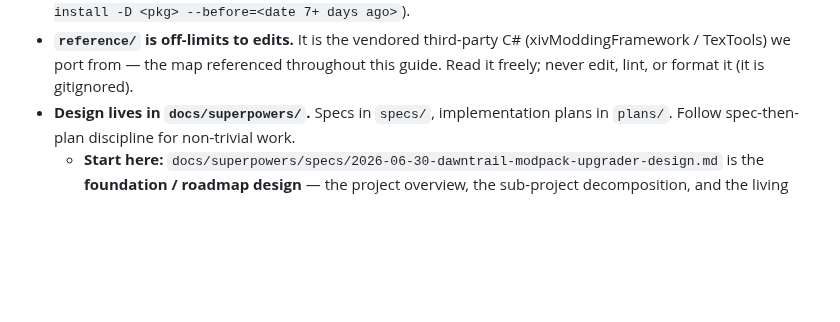
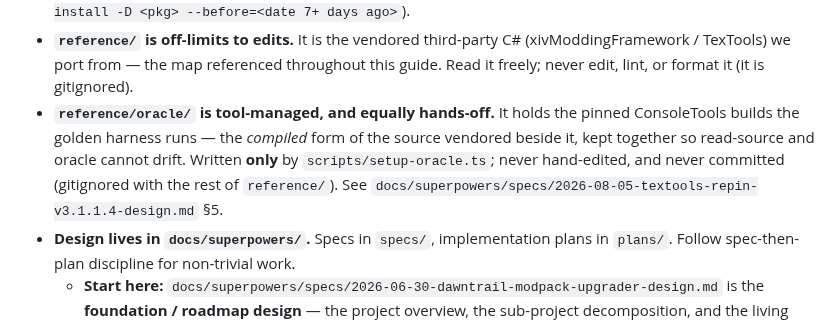
Before and after one commit to efokschaner/ffxiv-upgrade-modpack, a Markdown page: AGENTS.md, the part around the change. Drawn GitHub-style; blank space fills up the shorter version.

```diff
--- a/AGENTS.md
+++ b/AGENTS.md
@@ -317,6 +317,12 @@ Not every guard is tagged yet; the remaining sweep is tracked in
 - **`reference/` is off-limits to edits.** It is the vendored third-party C#
   (xivModdingFramework / TexTools) we port from — the map referenced throughout this
   guide. Read it freely; never edit, lint, or format it (it is gitignored).
+- **`reference/oracle/` is tool-managed, and equally hands-off.** It holds the pinned
+  ConsoleTools builds the golden harness runs — the *compiled* form of the source vendored
+  beside it, kept together so read-source and oracle cannot drift. Written **only** by
+  `scripts/setup-oracle.ts`; never hand-edited, and never committed (gitignored with the
+  rest of `reference/`). See
+  `docs/superpowers/specs/2026-08-05-textools-repin-v3.1.1.4-design.md` §5.
 - **Design lives in `docs/superpowers/`.** Specs in `specs/`, implementation plans in
   `plans/`. Follow spec-then-plan discipline for non-trivial work.
   - **Start here:** `docs/superpowers/specs/2026-06-30-dawntrail-modpack-upgrader-design.md`
```
Also changed, not shown: README.md (+32 -24 lines).
